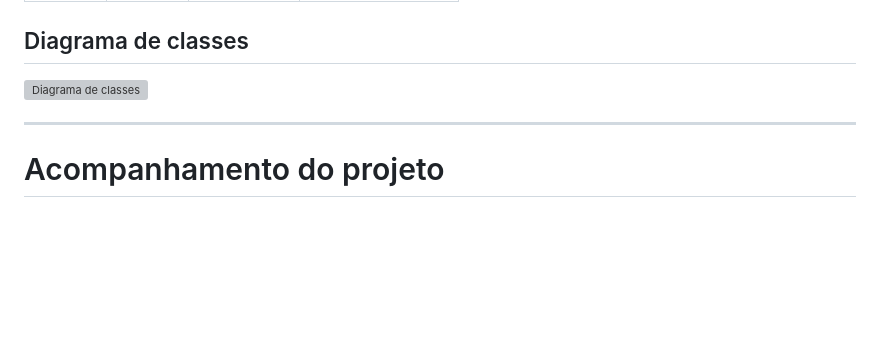
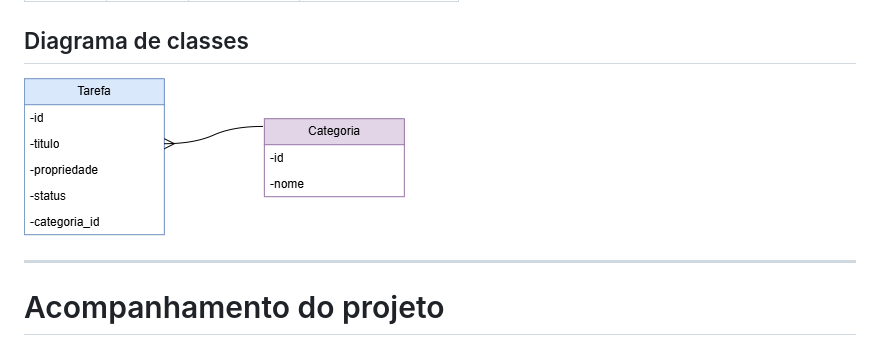
Before and after one commit to AnaFumes/todo-api-Ana-Beatriz, a Markdown page: README.md, the part around the change. Drawn GitHub-style; pictures changed too: docs/docs_diagrama-classes.png (added); blank space fills up the shorter version; grey boxes are pictures that could not be loaded.

Commit message:
docs: diagrama de classes

```diff
--- a/README.md
+++ b/README.md
@@ -22,7 +22,7 @@ _(Sprint 2: uma linha para cada rota da API)_
 
 ## Diagrama de classes
 
-![Diagrama de classes](docs/diagrama-classes.png)
+![Diagrama de classes](docs/docs_diagrama-classes.png)
 
 ---
 
```
